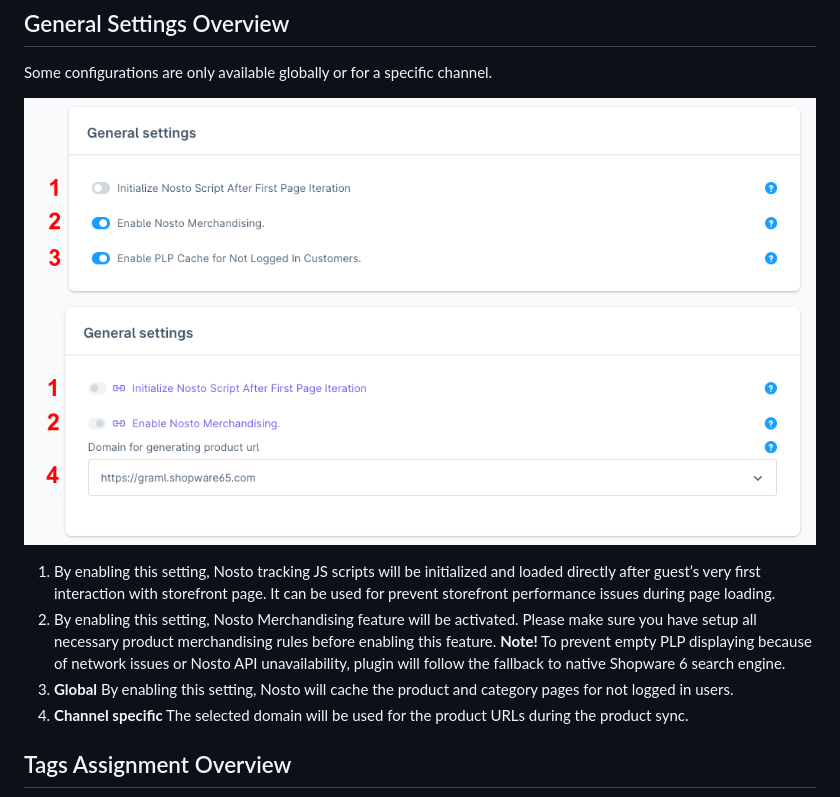
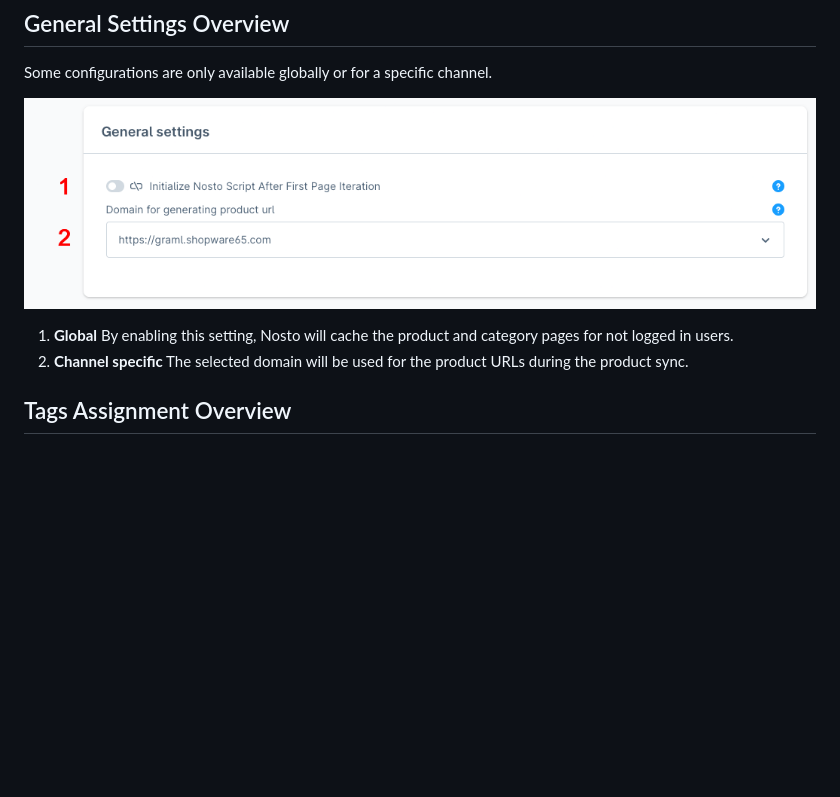
Before and after one commit to Nosto/nosto-shopware6, a Markdown page: README.md, the part around the change. GitHub-like rendering; pictures changed too: images/general-settings-global.png (deleted), images/general-settings.png (added); blank space fills up the shorter version.

Commit message:
Adapt settings documentation

```diff
--- a/README.md
+++ b/README.md
@@ -143,17 +143,10 @@ There are basic configuration fields and control buttons are located in plugin c
 
 Some configurations are only available globally or for a specific channel.
 
-![General Settings - Global](images/general-settings-global.png?raw=true)
-![General Settings - Channel](images/general-settings-channel.png?raw=true)
+![General Settings](images/general-settings.png?raw=true)
 
-1. By enabling this setting, Nosto tracking JS scripts will be initialized and loaded directly after guest’s very first
-   interaction with storefront page. It can be used for prevent storefront performance issues during page loading.
-2. By enabling this setting, Nosto Merchandising feature will be activated. Please make sure you have setup all
-   necessary product merchandising rules before enabling this feature.
-   **Note!** To prevent empty PLP displaying because of network issues or Nosto API unavailability, plugin will follow
-   the fallback to native Shopware 6 search engine.
-3. **Global** By enabling this setting, Nosto will cache the product and category pages for not logged in users.
-4. **Channel specific** The selected domain will be used for the product URLs during the product sync.
+1. **Global** By enabling this setting, Nosto will cache the product and category pages for not logged in users.
+2. **Channel specific** The selected domain will be used for the product URLs during the product sync.
 
 <a name="configuration-tag-assignment"></a>
 ## Tags Assignment Overview
```
